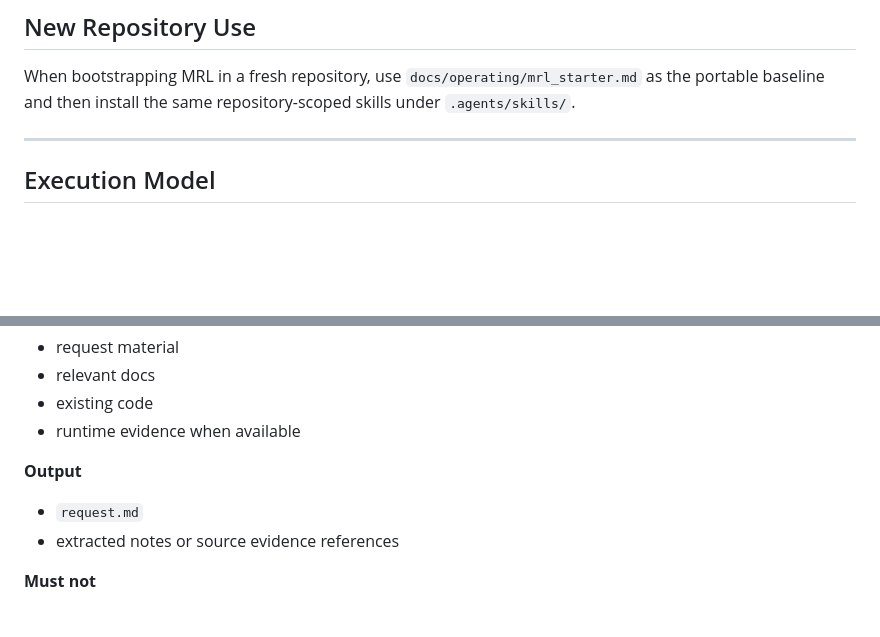
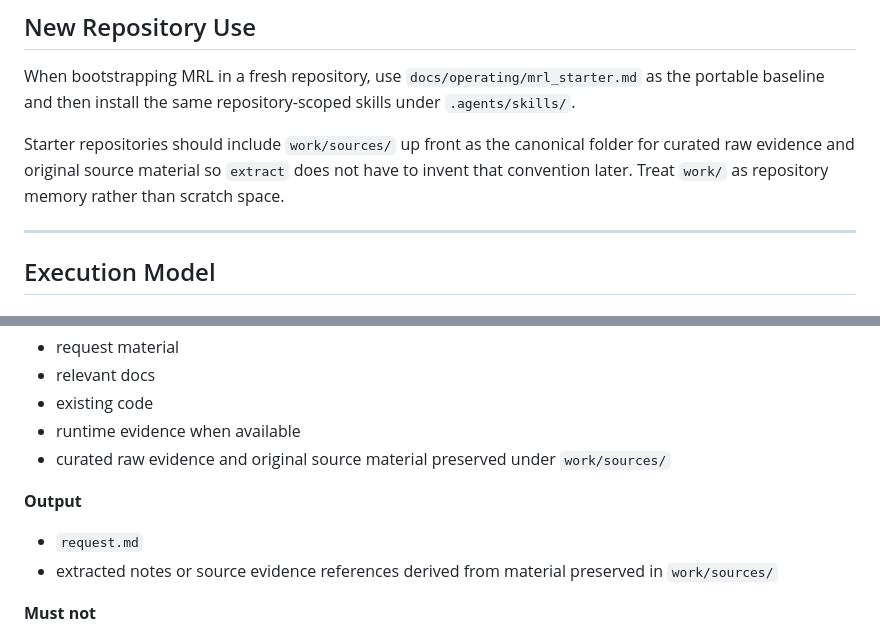
Before and after one commit to codingzenorg/easy-login, a Markdown page: docs/operating/skills_workflow.md, 2 parts joined by grey strips. Drawn GitHub-style; blank space fills up the shorter version.

```diff
--- a/docs/operating/skills_workflow.md
+++ b/docs/operating/skills_workflow.md
@@ -71,6 +71,9 @@ Each skill should remain phase-bounded and artifact-driven.
 
 When bootstrapping MRL in a fresh repository, use `docs/operating/mrl_starter.md` as the portable baseline and then install the same repository-scoped skills under `.agents/skills/`.
 
+Starter repositories should include `work/sources/` up front as the canonical folder for curated raw evidence and original source material so `extract` does not have to invent that convention later.
+Treat `work/` as repository memory rather than scratch space.
+
 ---
 
 ## Execution Model
@@ -143,11 +146,12 @@ Notes:
 - relevant docs
 - existing code
 - runtime evidence when available
+- curated raw evidence and original source material preserved under `work/sources/`
 
 **Output**
 
 - `request.md`
-- extracted notes or source evidence references
+- extracted notes or source evidence references derived from material preserved in `work/sources/`
 
 **Must not**
 
```
Also changed, not shown: docs/building/project_structure.md (+13 -0 lines), readme.md (+4 -0 lines).
